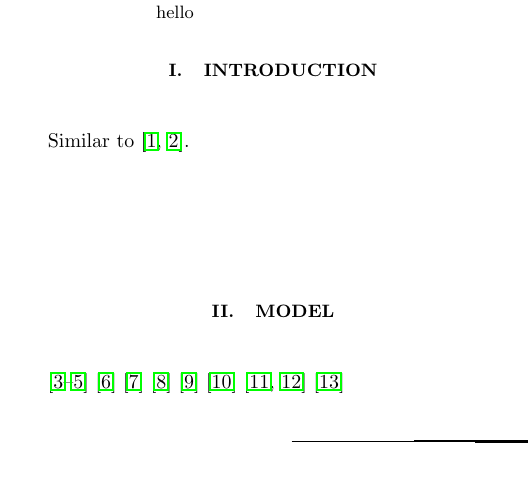
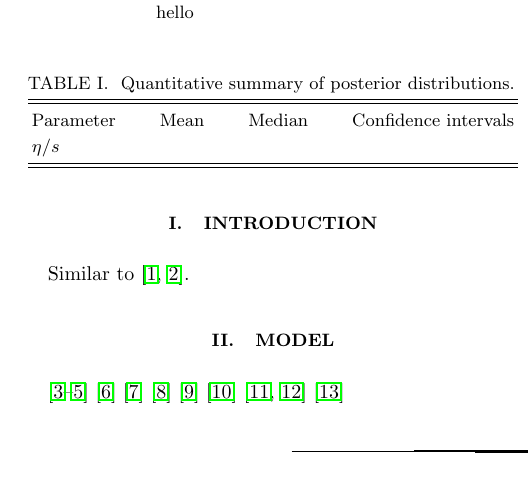
Before and after one commit to jbernhard/mtd-paper, a LaTeX paper (mtd.tex): part of one column of page 1 of 2 before the commit and part of one column of page 1 of 3 after it, cut so that both start at the same text. Compiled offline with pdfLaTeX.

Commit message:
Placeholder figures and tables.

```diff
--- a/mtd.tex
+++ b/mtd.tex
@@ -10,6 +10,16 @@
     \includegraphics{#2}
     \caption{\label{fig:#2}#3}
   \end{figure*}
+}
+
+\newcommand{\placeholderfig}[3][t]{
+  \begin{figure}[#1]
+    \centering
+    \framebox{\parbox[c][.5\columnwidth]{\columnwidth}{
+      placeholder
+    }}
+    \caption{\label{fig:#2}#3}
+  \end{figure}
 }
 
 \newcommand{\avg}[1]{\langle #1 \rangle}
@@ -104,3 +129,18 @@ Similar to \cite{pratt-mtd, soltz-mtd}.
+\begin{table}
+  \caption{
+    \label{tab:posterior}
+    Quantitative summary of posterior distributions.
+  }
+  \begin{ruledtabular}
+  \begin{tabular}{llll}
+    Parameter & Mean & Median & Confidence intervals \\
+    $\eta/s$ & & & \\
+  \end{tabular}
+  \end{ruledtabular}
+\end{table}
+
+\placeholderfig{chi_squared}{
+  Goodness of fit comparison.
 }
 
 \widefig{posterior_draws_glb}{
```
Also changed, not shown: mtd.tex (15 more changed lines).
